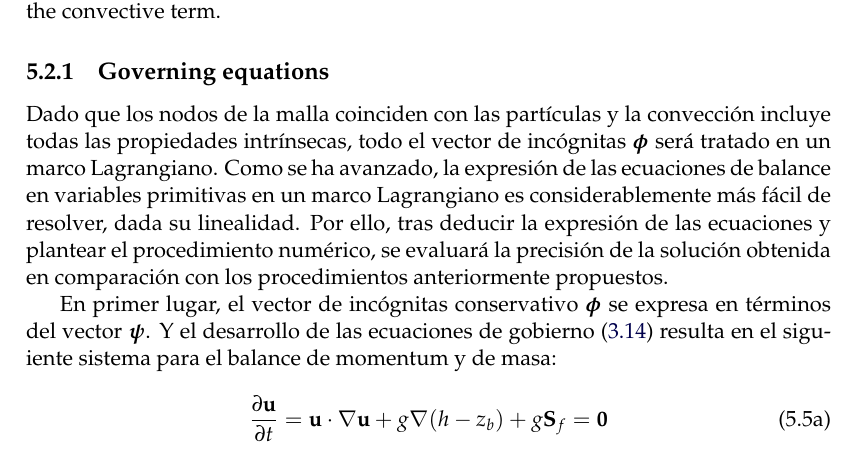
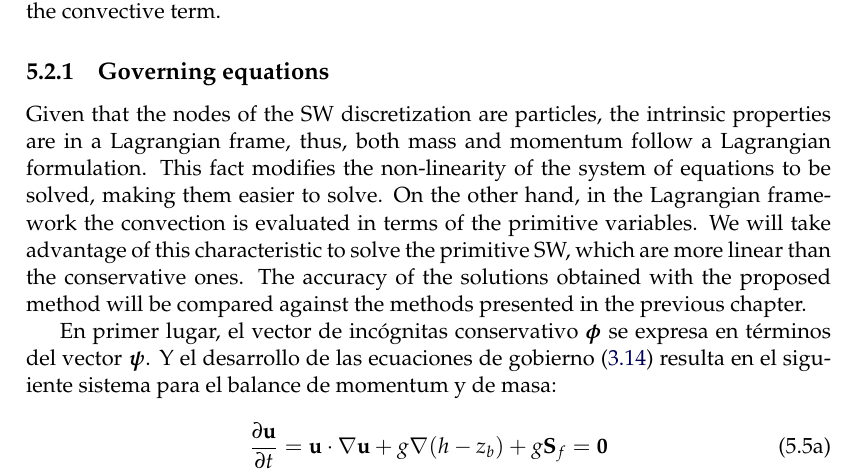
Before and after one commit to miguelmaso/thesis, a LaTeX thesis (main.tex, which reads chapters/lagrangian_sw.tex): part of page 65 of 79, cut so that both start at the same text. Compiled offline with pdfLaTeX.

Commit message:
lagr sw eq

```diff
--- a/chapters/lagrangian_sw.tex
+++ b/chapters/lagrangian_sw.tex
@@ -64,11 +64,15 @@ Additionally, an iterative scheme can be introduced, since the solution of the n
 
 
 
+
+
 \subsection{Governing equations}
 
-Dado que los nodos de la malla coinciden con las partículas y la convección incluye todas las propiedades intrínsecas, todo el vector de incógnitas $\bm\phi$ será tratado en un marco Lagrangiano.
-%A partir de este punto, el lector puede observar la simplicidad de las ecuaciones expresadas en variables primitivas ($\mathbf u, h$), respecto a las variables conservativas ($\mathbf q, h$). Por este motivo, se estudiará la precisión de la solución obtenida mediante variables primitivas en un marco Lagrangiano. Las ecuaciones de gobierno expresadas en variables primitivas siguen la expresión
-Como se ha avanzado, la expresión de las ecuaciones de balance en variables primitivas en un marco Lagrangiano es considerablemente más fácil de resolver, dada su linealidad. Por ello, tras deducir la expresión de las ecuaciones y plantear el procedimiento numérico, se evaluará la precisión de la solución obtenida en comparación con los procedimientos anteriormente propuestos.
+
+Given that the nodes of the SW discretization are particles, the intrinsic properties are in a Lagrangian frame, thus, both mass and momentum follow a Lagrangian formulation. This fact modifies the non-linearity of the system of equations to be solved, making them easier to solve. On the other hand, in the Lagrangian framework the convection is evaluated in terms of the primitive variables. We will take advantage of this characteristic to solve the primitive SW, which are more linear than the conservative ones.
+The accuracy of the solutions obtained with the proposed method will be compared against the methods presented in the previous chapter.
+
+
 
 
 En primer lugar, el vector de incógnitas conservativo $\bm\phi$ se expresa en términos del vector $\bm\psi$. Y el desarrollo de las ecuaciones de gobierno (\ref{sw_primitive_balance}) resulta en el siguiente sistema para el balance de momentum y de masa:
```
